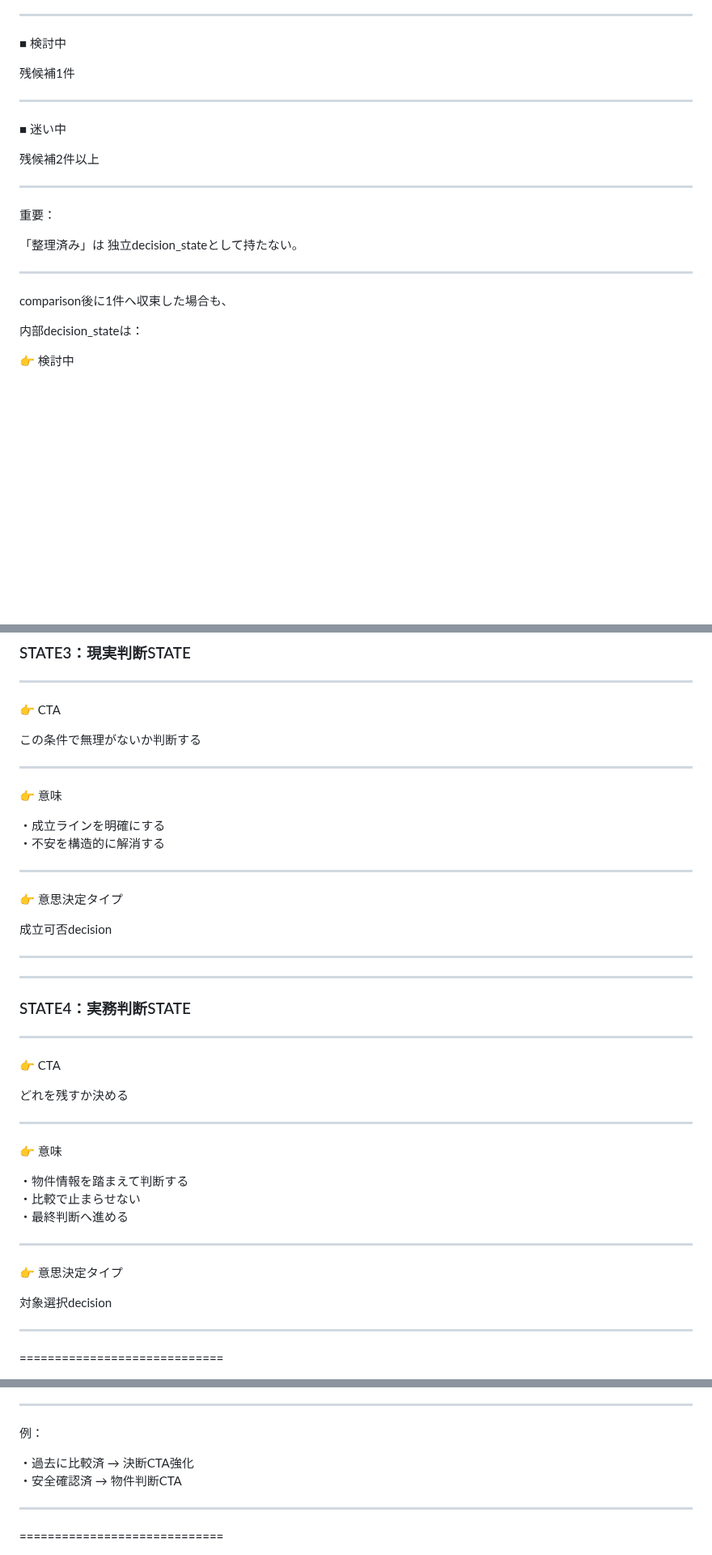
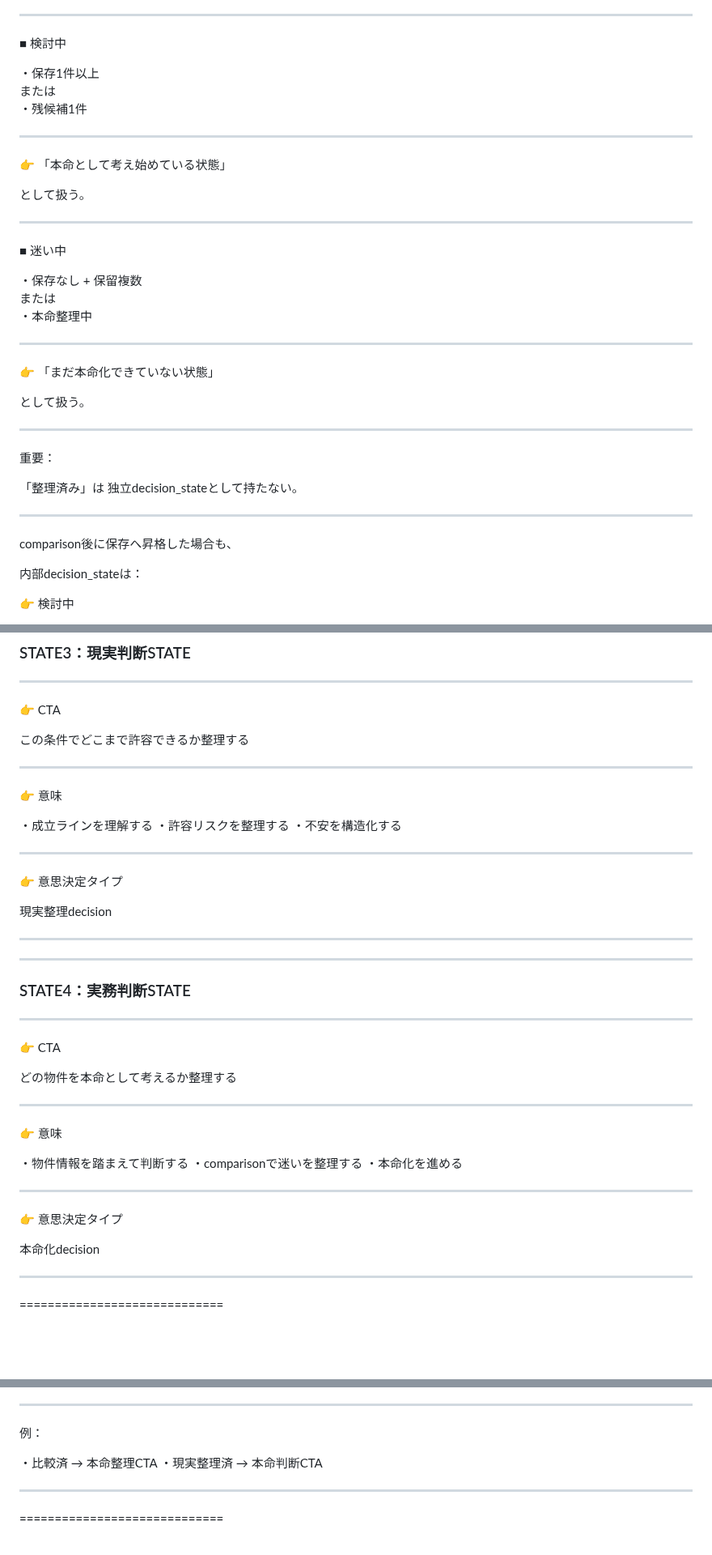
Before and after one commit to iekau-prep/antigravity-brain, a Markdown page: brain/system/state_to_cta_connection.md, 3 parts joined by grey strips. Shown at 81% size. Rendered like a GitHub page; blank space fills up the shorter version.

```diff
--- a/brain/system/state_to_cta_connection.md
+++ b/brain/system/state_to_cta_connection.md
@@ -309,13 +309,29 @@ decision_state は、
 
 ■ 検討中
 
-残候補1件
+・保存1件以上
+または
+・残候補1件
+
+---
+
+👉 「本命として考え始めている状態」
+
+として扱う。
 
 ---
 
 ■ 迷い中
 
-残候補2件以上
+・保存なし + 保留複数
+または
+・本命整理中
+
+---
+
+👉 「まだ本命化できていない状態」
+
+として扱う。
 
 ---
 
@@ -326,7 +342,7 @@ decision_state は、
 
 ---
 
-comparison後に1件へ収束した場合も、
+comparison後に保存へ昇格した場合も、
 
 内部decision_stateは：
 
@@ -476,20 +618,21 @@ comparisonへ自動遷移しない。
 
 👉 CTA
 
-この条件で無理がないか判断する
+この条件でどこまで許容できるか整理する
 
 ---
 
 👉 意味
 
-・成立ラインを明確にする
-・不安を構造的に解消する
+・成立ラインを理解する
+・許容リスクを整理する
+・不安を構造化する
 
 ---
 
 👉 意思決定タイプ
 
-成立可否decision
+現実整理decision
 
 ---
 
@@ -501,21 +644,21 @@ comparisonへ自動遷移しない。
 
 👉 CTA
 
-どれを残すか決める
+どの物件を本命として考えるか整理する
 
 ---
 
 👉 意味
 
 ・物件情報を踏まえて判断する
-・比較で止まらせない
-・最終判断へ進める
+・comparisonで迷いを整理する
+・本命化を進める
 
 ---
 
 👉 意思決定タイプ
 
-対象選択decision
+本命化decision
 
 ---
 
@@ -727,8 +871,8 @@ LINE接続後：
 
 例：
 
-・過去に比較済 → 決断CTA強化
-・安全確認済 → 物件判断CTA
+・比較済 → 本命整理CTA
+・現実整理済 → 本命判断CTA
 
 ---
 
```
Also changed, not shown: other parts of brain/system/state_to_cta_connection.md (+141 -11 lines).
